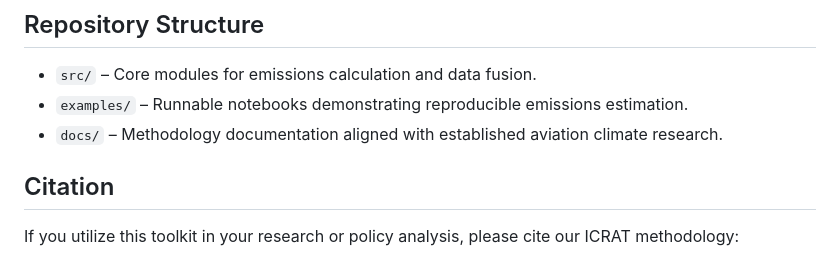
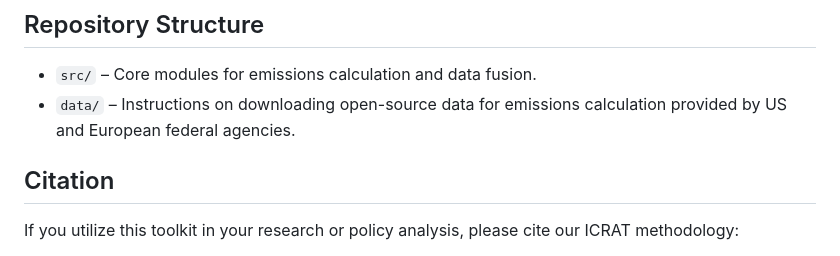
Before and after one commit to arnav64/aviation-emissions-toolkit, a Markdown page: README.md, the part around the change. Drawn GitHub-style.

```diff
--- a/README.md
+++ b/README.md
@@ -34,8 +34,7 @@ This repository serves as the modernized, actively maintained successor to [Airl
 
 ## Repository Structure
 - `src/` – Core modules for emissions calculation and data fusion.
-- `examples/` – Runnable notebooks demonstrating reproducible emissions estimation.
-- `docs/` – Methodology documentation aligned with established aviation climate research.
+- `data/` – Instructions on downloading open-source data for emissions calculation provided by US and European federal agencies.
 
 ## Citation
 If you utilize this toolkit in your research or policy analysis, please cite our ICRAT methodology:
```
